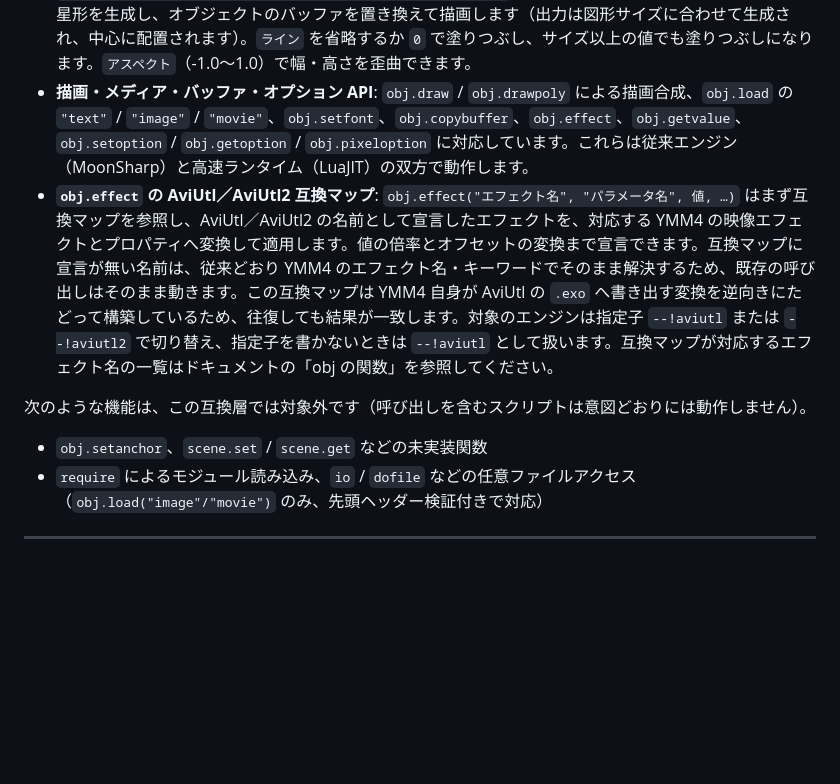
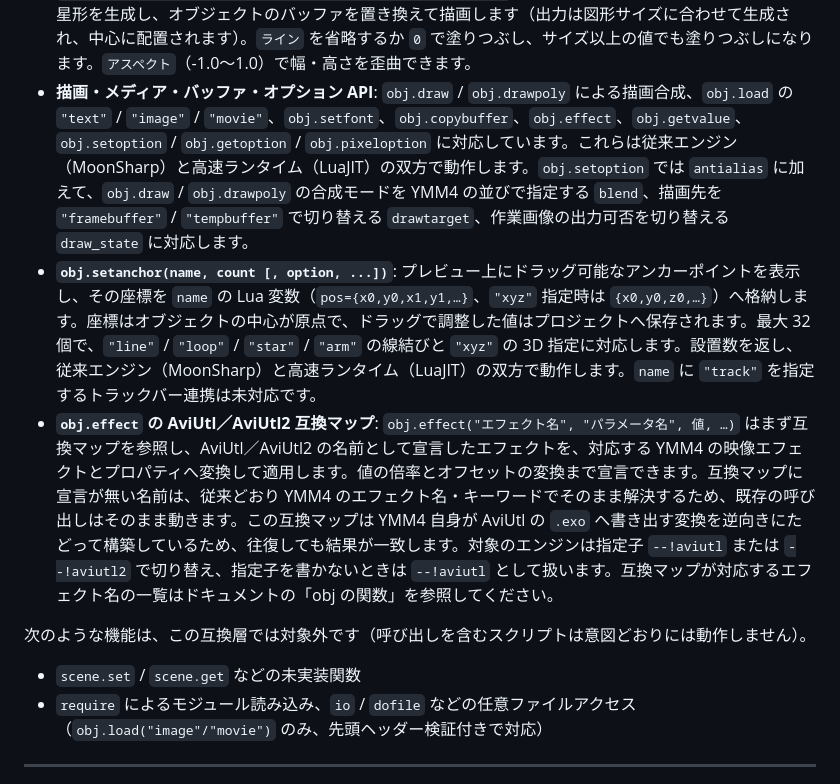
Before and after one commit to routersys/YMM4-LuaScript, a Markdown page: README.md, the part around the change. Drawn GitHub-style; blank space fills up the shorter version.

Commit message:
setanchorを実装済みAPIへ移しsetoptionの追加オプションを追記

```diff
--- a/README.md
+++ b/README.md
@@ -213,12 +213,13 @@ AviUtl のアニメーション効果スクリプト（`.anm` 系）のうち、
 - **`@` による複数セクション**: 1 つのスクリプトに `@名前` で複数の効果が定義されている場合、先頭のセクションのみを実行します。
 - **`obj.rand(st, ed [, seed [, frame]])`**: 指定範囲（`st`〜`ed`）の整数を返す決定論的な乱数です。`seed` と `frame` が同じであれば常に同じ値を返し、`frame` を省略すると現在のフレームを用います。従来エンジン（MoonSharp）と高速ランタイム（LuaJIT）で同じ値を返します。
 - **`obj.load("figure", 名前, 色, サイズ [, ライン [, アスペクト]])`**: 円・四角形・三角形・五角形・六角形・星形を生成し、オブジェクトのバッファを置き換えて描画します（出力は図形サイズに合わせて生成され、中心に配置されます）。`ライン` を省略するか `0` で塗りつぶし、サイズ以上の値でも塗りつぶしになります。`アスペクト`（-1.0〜1.0）で幅・高さを歪曲できます。
-- **描画・メディア・バッファ・オプション API**: `obj.draw` / `obj.drawpoly` による描画合成、`obj.load` の `"text"` / `"image"` / `"movie"`、`obj.setfont`、`obj.copybuffer`、`obj.effect`、`obj.getvalue`、`obj.setoption` / `obj.getoption` / `obj.pixeloption` に対応しています。これらは従来エンジン（MoonSharp）と高速ランタイム（LuaJIT）の双方で動作します。
+- **描画・メディア・バッファ・オプション API**: `obj.draw` / `obj.drawpoly` による描画合成、`obj.load` の `"text"` / `"image"` / `"movie"`、`obj.setfont`、`obj.copybuffer`、`obj.effect`、`obj.getvalue`、`obj.setoption` / `obj.getoption` / `obj.pixeloption` に対応しています。これらは従来エンジン（MoonSharp）と高速ランタイム（LuaJIT）の双方で動作します。`obj.setoption` では `antialias` に加えて、`obj.draw` / `obj.drawpoly` の合成モードを YMM4 の並びで指定する `blend`、描画先を `"framebuffer"` / `"tempbuffer"` で切り替える `drawtarget`、作業画像の出力可否を切り替える `draw_state` に対応します。
+- **`obj.setanchor(name, count [, option, ...])`**: プレビュー上にドラッグ可能なアンカーポイントを表示し、その座標を `name` の Lua 変数（`pos={x0,y0,x1,y1,…}`、`"xyz"` 指定時は `{x0,y0,z0,…}`）へ格納します。座標はオブジェクトの中心が原点で、ドラッグで調整した値はプロジェクトへ保存されます。最大 32 個で、`"line"` / `"loop"` / `"star"` / `"arm"` の線結びと `"xyz"` の 3D 指定に対応します。設置数を返し、従来エンジン（MoonSharp）と高速ランタイム（LuaJIT）の双方で動作します。`name` に `"track"` を指定するトラックバー連携は未対応です。
 - **`obj.effect` の AviUtl／AviUtl2 互換マップ**: `obj.effect("エフェクト名", "パラメータ名", 値, …)` はまず互換マップを参照し、AviUtl／AviUtl2 の名前として宣言したエフェクトを、対応する YMM4 の映像エフェクトとプロパティへ変換して適用します。値の倍率とオフセットの変換まで宣言できます。互換マップに宣言が無い名前は、従来どおり YMM4 のエフェクト名・キーワードでそのまま解決するため、既存の呼び出しはそのまま動きます。この互換マップは YMM4 自身が AviUtl の `.exo` へ書き出す変換を逆向きにたどって構築しているため、往復しても結果が一致します。対象のエンジンは指定子 `--!aviutl` または `--!aviutl2` で切り替え、指定子を書かないときは `--!aviutl` として扱います。互換マップが対応するエフェクト名の一覧はドキュメントの「obj の関数」を参照してください。
 
 次のような機能は、この互換層では対象外です（呼び出しを含むスクリプトは意図どおりには動作しません）。
 
-- `obj.setanchor`、`scene.set` / `scene.get` などの未実装関数
+- `scene.set` / `scene.get` などの未実装関数
 - `require` によるモジュール読み込み、`io` / `dofile` などの任意ファイルアクセス（`obj.load("image"/"movie")` のみ、先頭ヘッダー検証付きで対応）
 
 ---
```
